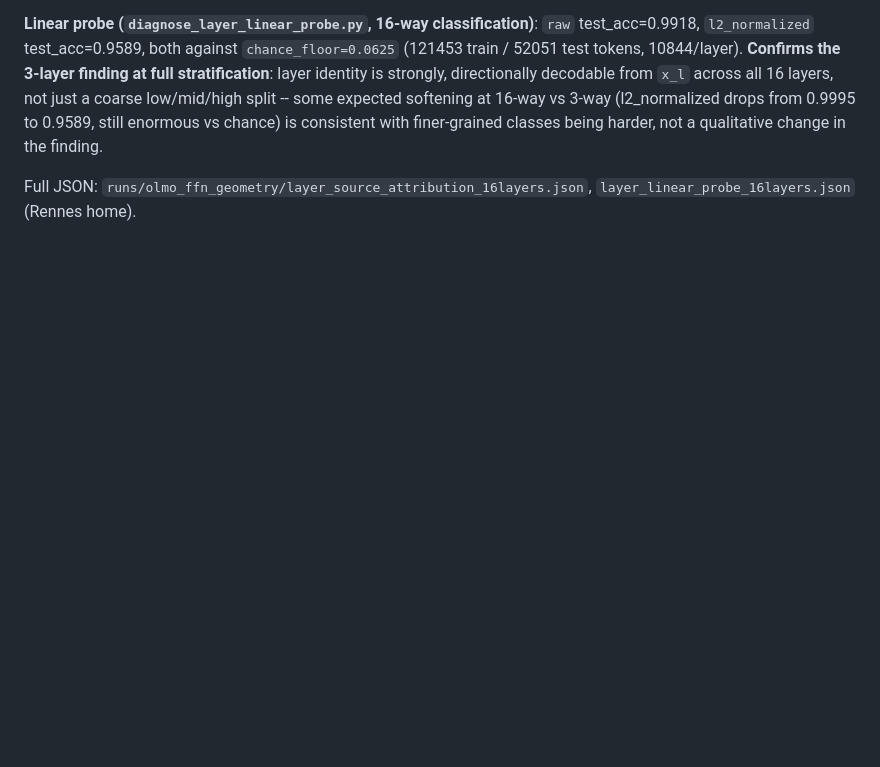
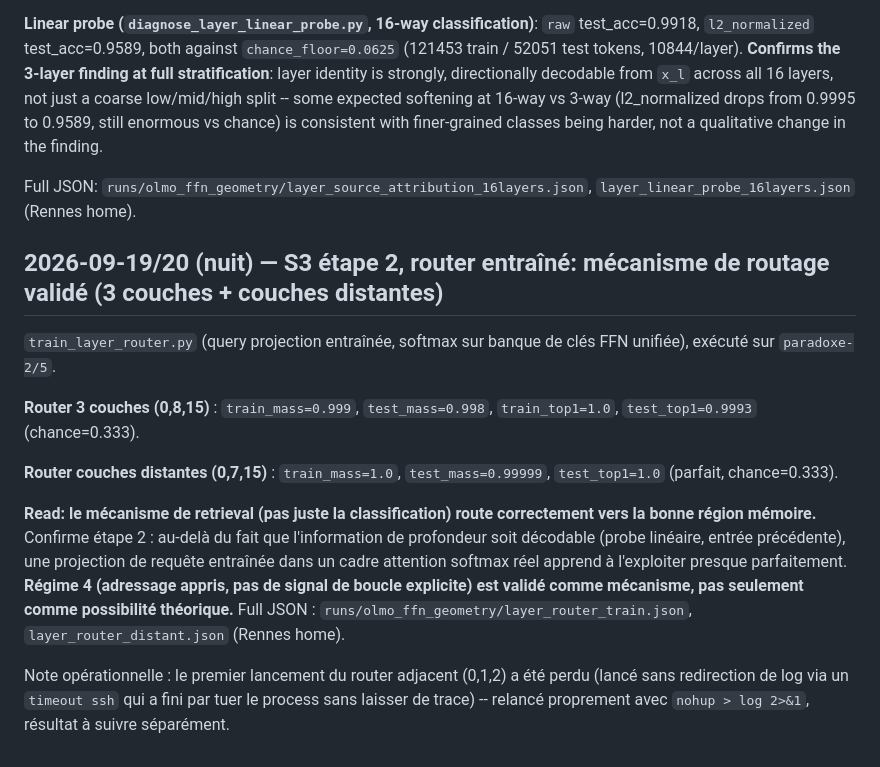
Before and after one commit to domguia/thinker, a Markdown page: dev_notes/experiments/s3_ffn_attention_curriculum.md, the part around the change. Rendered like a GitHub page; blank space fills up the shorter version.

Commit message:
docs(experiment): S3 trained router (3-layer + distant) confirms regime 4 mechanism validated

```diff
--- a/dev_notes/experiments/s3_ffn_attention_curriculum.md
+++ b/dev_notes/experiments/s3_ffn_attention_curriculum.md
@@ -87,3 +87,16 @@ Executed on `paradoxe-5` (P1, no dedicated reservation): both étape-1 diagnosti
 **Linear probe (`diagnose_layer_linear_probe.py`, 16-way classification)**: `raw` test_acc=0.9918, `l2_normalized` test_acc=0.9589, both against `chance_floor=0.0625` (121453 train / 52051 test tokens, 10844/layer). **Confirms the 3-layer finding at full stratification**: layer identity is strongly, directionally decodable from `x_l` across all 16 layers, not just a coarse low/mid/high split -- some expected softening at 16-way vs 3-way (l2_normalized drops from 0.9995 to 0.9589, still enormous vs chance) is consistent with finer-grained classes being harder, not a qualitative change in the finding.
 
 Full JSON: `runs/olmo_ffn_geometry/layer_source_attribution_16layers.json`, `layer_linear_probe_16layers.json` (Rennes home).
+
+
+## 2026-09-19/20 (nuit) — S3 étape 2, router entraîné: mécanisme de routage validé (3 couches + couches distantes)
+
+`train_layer_router.py` (query projection entraînée, softmax sur banque de clés FFN unifiée), exécuté sur `paradoxe-2/5`.
+
+**Router 3 couches (0,8,15)** : `train_mass=0.999`, `test_mass=0.998`, `train_top1=1.0`, `test_top1=0.9993` (chance=0.333).
+
+**Router couches distantes (0,7,15)** : `train_mass=1.0`, `test_mass=0.99999`, `test_top1=1.0` (parfait, chance=0.333).
+
+**Read: le mécanisme de retrieval (pas juste la classification) route correctement vers la bonne région mémoire.** Confirme étape 2 : au-delà du fait que l'information de profondeur soit décodable (probe linéaire, entrée précédente), une projection de requête entraînée dans un cadre attention softmax réel apprend à l'exploiter presque parfaitement. **Régime 4 (adressage appris, pas de signal de boucle explicite) est validé comme mécanisme, pas seulement comme possibilité théorique.** Full JSON : `runs/olmo_ffn_geometry/layer_router_train.json`, `layer_router_distant.json` (Rennes home).
+
+Note opérationnelle : le premier lancement du router adjacent (0,1,2) a été perdu (lancé sans redirection de log via un `timeout ssh` qui a fini par tuer le process sans laisser de trace) -- relancé proprement avec `nohup > log 2>&1`, résultat à suivre séparément.
```
